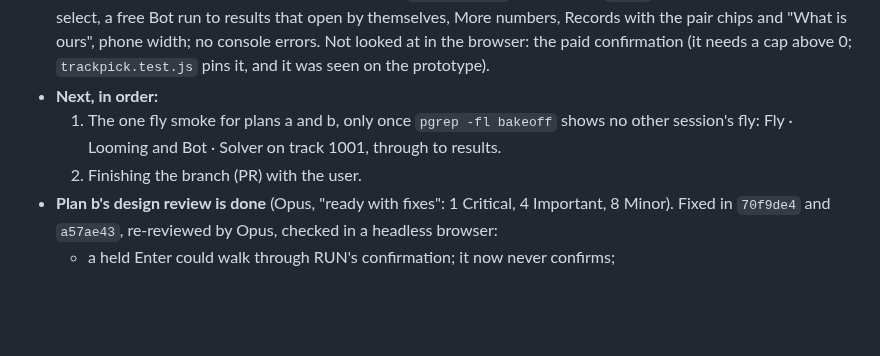
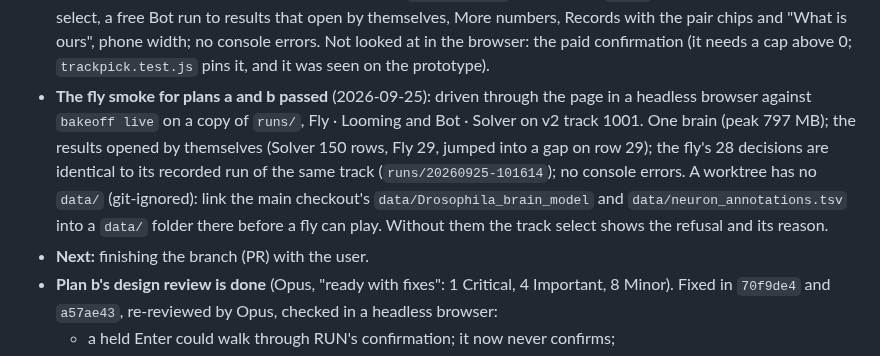
Before and after one commit to zack-maz/brain-runners, a Markdown page: docs/FRONTEND.md, the part around the change. GitHub-like rendering; blank space fills up the shorter version.

Commit message:
docs: Brain Battle fly smoke passed
Co-Authored-By: Claude Opus 5.5 <noreply@anthropic.com>
Claude-Session: https://claude.ai/code/session_01MxPyGKESzAhNLGYvdM4DkV

```diff
--- a/docs/FRONTEND.md
+++ b/docs/FRONTEND.md
@@ -166,10 +166,13 @@ we found in my own words, as well as my opinions and thoughts. That can wait to
   the track select, a free Bot run to results that open by themselves, More numbers, Records with the pair chips
   and "What is ours", phone width; no console errors. Not looked at in the browser: the paid confirmation (it needs
   a cap above 0; `trackpick.test.js` pins it, and it was seen on the prototype).
-- **Next, in order:**
-  1. The one fly smoke for plans a and b, only once `pgrep -fl bakeoff` shows no other session's fly: Fly · Looming
-     and Bot · Solver on track 1001, through to results.
-  2. Finishing the branch (PR) with the user.
+- **The fly smoke for plans a and b passed** (2026-09-25): driven through the page in a headless browser against
+  `bakeoff live` on a copy of `runs/`, Fly · Looming and Bot · Solver on v2 track 1001. One brain (peak 797 MB); the
+  results opened by themselves (Solver 150 rows, Fly 29, jumped into a gap on row 29); the fly's 28 decisions are
+  identical to its recorded run of the same track (`runs/20260925-101614`); no console errors. A worktree has no
+  `data/` (git-ignored): link the main checkout's `data/Drosophila_brain_model` and `data/neuron_annotations.tsv`
+  into a `data/` folder there before a fly can play. Without them the track select shows the refusal and its reason.
+- **Next:** finishing the branch (PR) with the user.
 - **Plan b's design review is done** (Opus, "ready with fixes": 1 Critical, 4 Important, 8 Minor). Fixed in `70f9de4`
   and `a57ae43`, re-reviewed by Opus, checked in a headless browser:
   - a held Enter could walk through RUN's confirmation; it now never confirms;
```
Also changed, not shown: docs/NEXT.md (+2 -2 lines).
